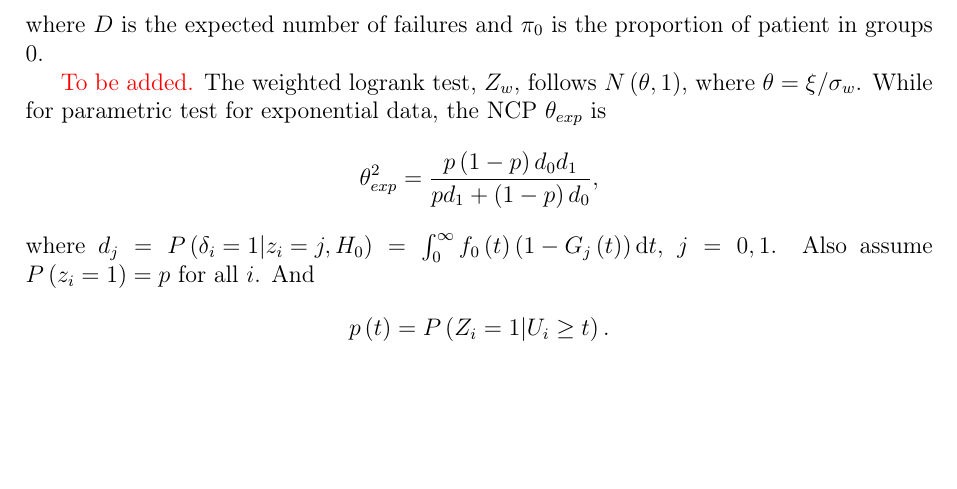
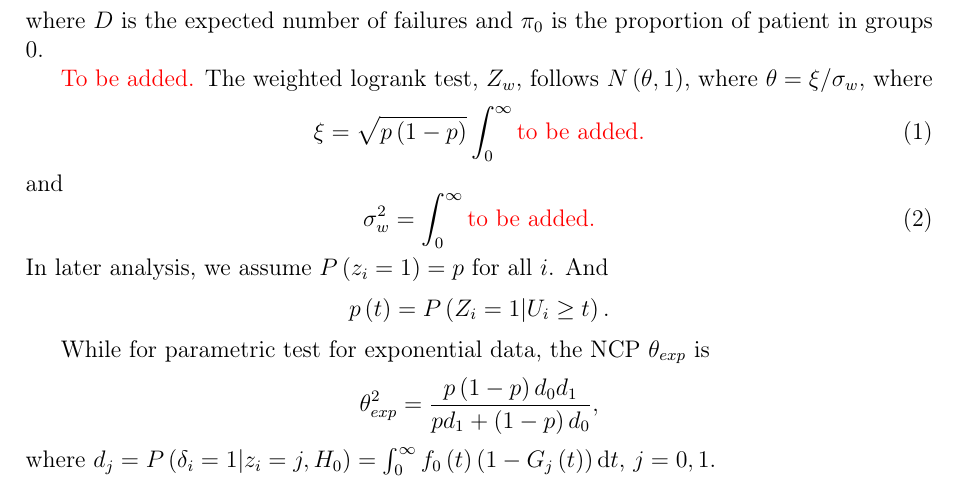
Before and after one commit to fenguoerbian/notes, a LaTeX document (survival_analysis/logrank_test.tex): part of page 7 of 7, cut so that both start at the same text, the shorter picture padded with empty space. Compiled offline with pdfLaTeX.

Commit message:
Update NCP for logrank test.

```diff
--- a/survival_analysis/logrank_test.tex
+++ b/survival_analysis/logrank_test.tex
@@ -449,7 +449,27 @@ The power of logrank test under alternative $H_1: h_1\left(t\right) = h_0\left(t
 where $D$ is the expected number of failures and $\pi_0$ is the proportion of patient in groups 0.
 
 {\color{red}To be added.}
-The weighted logrank test, $Z_w$, follows $N\left(\theta, 1\right)$, where $\theta = \xi / \sigma_w$. While for parametric test for exponential data, the NCP $\theta_{exp}$ is
+The weighted logrank test, $Z_w$, follows $N\left(\theta, 1\right)$, where $\theta = \xi / \sigma_w$, where
+\begin{equation}
+  \label{eq:xi}
+  \xi = \sqrt{p\left(1 - p\right)}
+  \int_0^{\infty}
+  {\color{red}\text{to be added.}}
+\end{equation}
+and
+\begin{equation}
+  \label{eq:sigma}
+  \sigma_w^2 =
+  \int_0^\infty
+  {\color{red}\text{to be added.}}
+\end{equation}
+In later analysis, we assume  $P\left(z_i = 1\right) = p$ for all $i$. And
+\[
+  p\left(t\right) = P\left(Z_i = 1\middle|U_i\geq t\right)
+  .
+\]
+\par
+While for parametric test for exponential data, the NCP $\theta_{exp}$ is
 \[
   \theta^2_{exp}
   = \frac{
@@ -459,11 +479,7 @@ The weighted logrank test, $Z_w$, follows $N\left(\theta, 1\right)$, where $\the
   }
   ,
 \]
-where $d_j = P\left(\delta_i = 1\middle|z_i = j, H_0\right) = \int_0^{\infty}f_0\left(t\right)\left(1 - G_j\left(t\right)\right)\mathrm{d}t$, $j = 0, 1$. Also assume $P\left(z_i = 1\right) = p$ for all $i$. And
-\[
-  p\left(t\right) = P\left(Z_i = 1\middle|U_i\geq t\right)
-  .
-\]
+where $d_j = P\left(\delta_i = 1\middle|z_i = j, H_0\right) = \int_0^{\infty}f_0\left(t\right)\left(1 - G_j\left(t\right)\right)\mathrm{d}t$, $j = 0, 1$.
 \par
 
 \paragraph{$G_0\left(\cdot\right) = G_1\left(\cdot\right)$}: In the censoring distribution in the 2 groups are identical, $d_0 = d_1$ and $p\left(t\right) = p$. Therefore
```
Also changed, not shown: survival_analysis/logrank_test.pdf.
